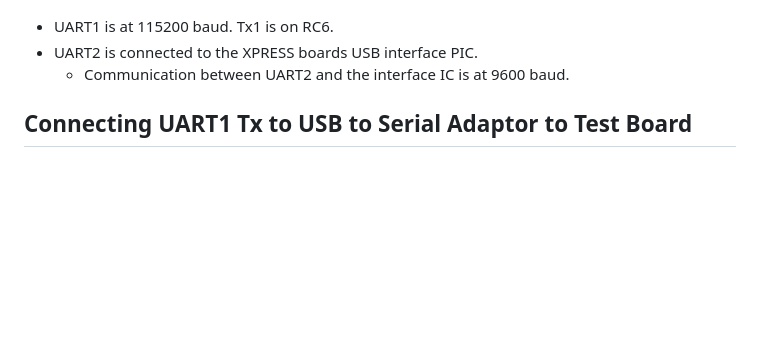
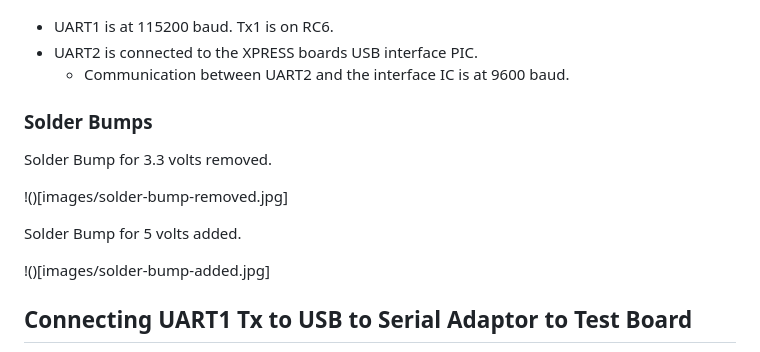
Before and after one commit to danpeirce/xpress-pic18f46k42, a Markdown page: README.md, the part around the change. GitHub-like rendering; blank space fills up the shorter version.

Commit message:
added images of solder bumps

```diff
--- a/README.md
+++ b/README.md
@@ -16,6 +16,16 @@ a virtual com port.
 * UART1 is at 115200 baud. Tx1 is on RC6.
 * UART2 is connected to the XPRESS boards USB interface PIC.
     * Communication between UART2 and the interface IC is at 9600 baud.
+
+### Solder Bumps
+
+Solder Bump for 3.3 volts removed.
+
+!()[images/solder-bump-removed.jpg]
+
+Solder Bump for 5 volts added.
+
+!()[images/solder-bump-added.jpg]
 
 ## Connecting UART1 Tx to USB to Serial Adaptor to Test Board
 
```
Also changed, not shown: images/solder-bump-added.jpg (added), images/solder-bump-removed.jpg (added).
